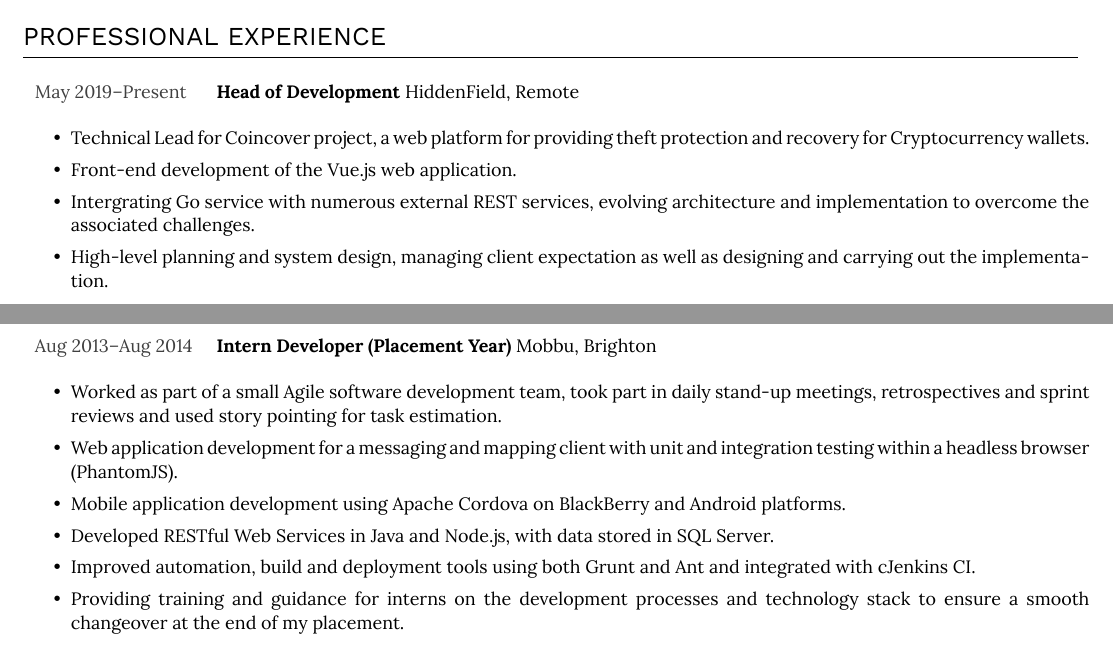
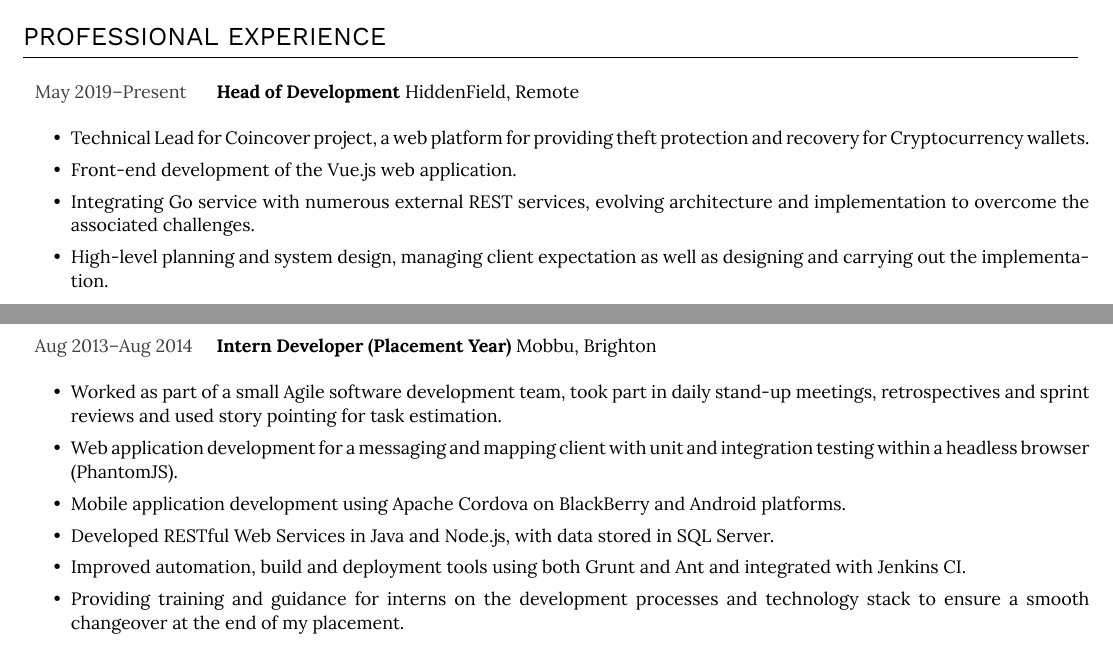
Before and after one commit to DCRichards/cv, a LaTeX document (src/main.tex): two parts of pages 1 and 2 of 2, joined at a grey line, cut so that both start at the same text. Compiled offline with XeLaTeX; a LaTeX package or settings file that is missing is left out.

Commit message:
Caught a couple of sneaky tpyos

```diff
--- a/src/main.tex
+++ b/src/main.tex
@@ -56,7 +56,7 @@
         \begin{itemize}
           \item Technical Lead for Coincover project, a web platform for providing theft protection and recovery for Cryptocurrency wallets.
           \item Front-end development of the Vue.js web application.
-          \item Intergrating Go service with numerous external REST services, evolving architecture and implementation to overcome the associated challenges.
+          \item Integrating Go service with numerous external REST services, evolving architecture and implementation to overcome the associated challenges.
           \item High-level planning and system design, managing client expectation as well as designing and carrying out the implementation.
         \end{itemize}
 
@@ -126,7 +126,7 @@
           \item Web application development for a messaging and mapping client with unit and integration testing within a headless browser (PhantomJS).
           \item Mobile application development using Apache Cordova on BlackBerry and Android platforms.
           \item Developed RESTful Web Services in Java and Node.js, with data stored in SQL Server.
-          \item Improved automation, build and deployment tools using both Grunt and Ant and integrated with cJenkins CI.
+          \item Improved automation, build and deployment tools using both Grunt and Ant and integrated with Jenkins CI.
           \item Providing training and guidance for interns on the development processes and technology stack to ensure a smooth changeover at the end of my placement.
         \end{itemize}
 
```
